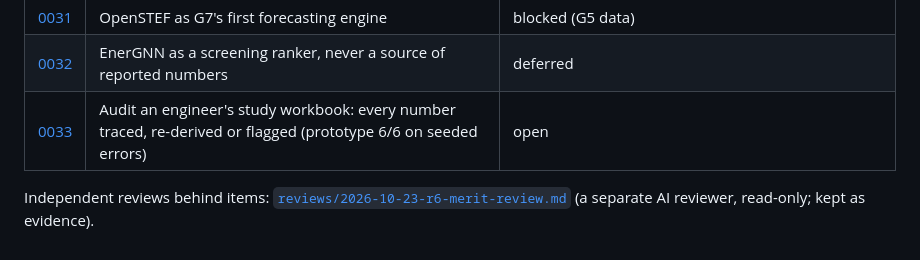
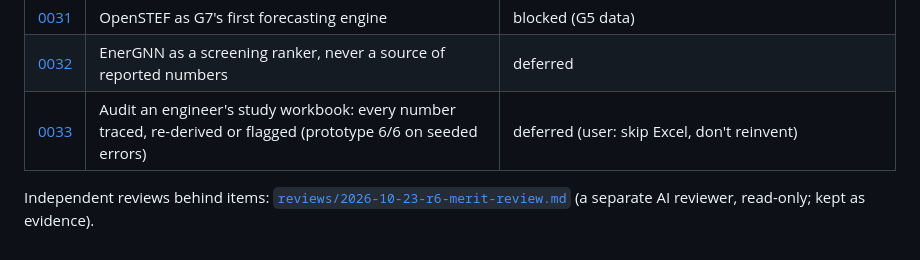
Before and after one commit to fungible-farm/nem-poweragent-lab, a Markdown page: docs/backlog/README.md, the part around the change. Drawn GitHub-style.

Commit message:
0033: deferred (user: skip Excel)
Co-Authored-By: Claude Opus 5.5 <noreply@anthropic.com>

```diff
--- a/docs/backlog/README.md
+++ b/docs/backlog/README.md
@@ -45,7 +45,7 @@ research notes.
 | [0030](0030-nem-dispatch-reruns-with-nempy.md) | Re-run historical NEM dispatch with nempy | blocked (NEMWeb access) |
 | [0031](0031-openstef-short-term-forecasting.md) | OpenSTEF as G7's first forecasting engine | blocked (G5 data) |
 | [0032](0032-energnn-screening-surrogate.md) | EnerGNN as a screening ranker, never a source of reported numbers | deferred |
-| [0033](0033-study-workbook-audit.md) | Audit an engineer's study workbook: every number traced, re-derived or flagged (prototype 6/6 on seeded errors) | open |
+| [0033](0033-study-workbook-audit.md) | Audit an engineer's study workbook: every number traced, re-derived or flagged (prototype 6/6 on seeded errors) | deferred (user: skip Excel, don't reinvent) |
 
 Independent reviews behind items: [`reviews/2026-10-23-r6-merit-review.md`](reviews/2026-10-23-r6-merit-review.md)
 (a separate AI reviewer, read-only; kept as evidence).
```
Also changed, not shown: docs/backlog/0033-study-workbook-audit.md (+1 -1 lines).
